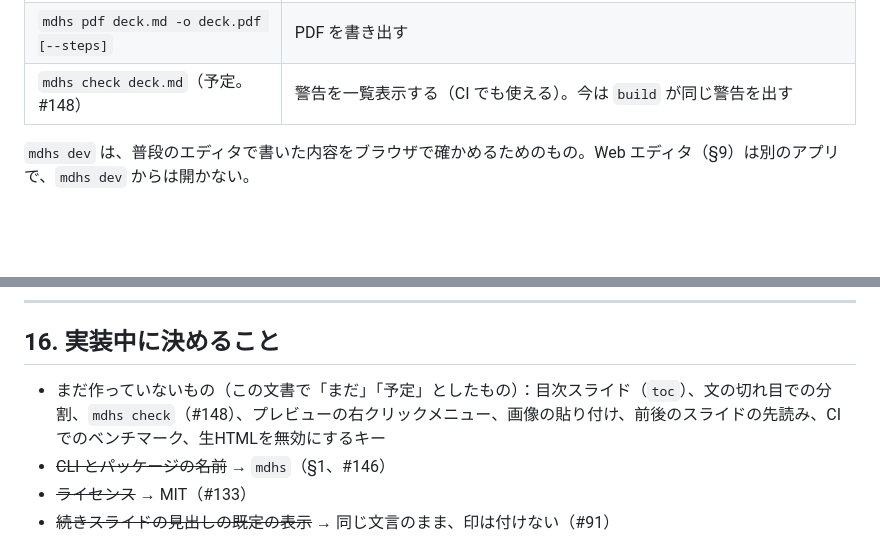
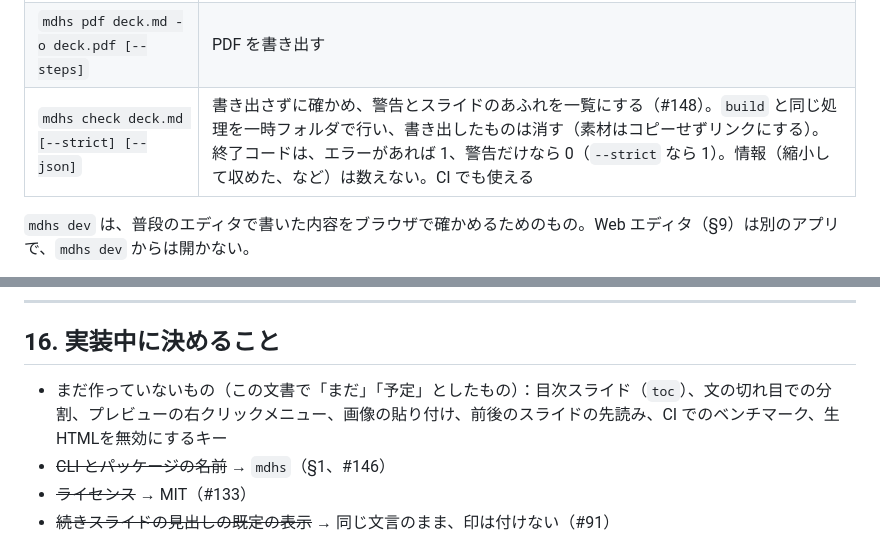
Before and after one commit to Nasu726/md2htmlSlides, a Markdown page: docs/design.md, 2 parts joined by grey strips. Rendered like a GitHub page; blank space fills up the shorter version.

```diff
--- a/docs/design.md
+++ b/docs/design.md
@@ -722,7 +722,7 @@ CLI のコマンド（名前は §1。#146）：
 | `mdhs build deck.md -o dist/` | 静的 HTML を書き出す |
 | `mdhs build deck.md --single [-o deck.html]` | 素材を埋め込んだ HTML を1つだけ書き出す（#120） |
 | `mdhs pdf deck.md -o deck.pdf [--steps]` | PDF を書き出す |
-| `mdhs check deck.md`（予定。#148） | 警告を一覧表示する（CI でも使える）。今は `build` が同じ警告を出す |
+| `mdhs check deck.md [--strict] [--json]` | 書き出さずに確かめ、警告とスライドのあふれを一覧にする（#148）。`build` と同じ処理を一時フォルダで行い、書き出したものは消す（素材はコピーせずリンクにする）。終了コードは、エラーがあれば 1、警告だけなら 0（`--strict` なら 1）。情報（縮小して収めた、など）は数えない。CI でも使える |
 
 `mdhs dev` は、普段のエディタで書いた内容をブラウザで確かめるためのもの。Web エディタ（§9）は別のアプリで、`mdhs dev` からは開かない。
 
@@ -800,7 +800,7 @@ M1 の時点でも、`mdhs dev` を使えば、普段のエディタで書いた
 
 ## 16. 実装中に決めること
 
-- まだ作っていないもの（この文書で「まだ」「予定」としたもの）：目次スライド（`toc`）、文の切れ目での分割、`mdhs check`（#148）、プレビューの右クリックメニュー、画像の貼り付け、前後のスライドの先読み、CI でのベンチマーク、生HTMLを無効にするキー
+- まだ作っていないもの（この文書で「まだ」「予定」としたもの）：目次スライド（`toc`）、文の切れ目での分割、プレビューの右クリックメニュー、画像の貼り付け、前後のスライドの先読み、CI でのベンチマーク、生HTMLを無効にするキー
 - ~~CLI とパッケージの名前~~ → `mdhs`（§1、#146）
 - ~~ライセンス~~ → MIT（#133）
 - ~~続きスライドの見出しの既定の表示~~ → 同じ文言のまま、印は付けない（#91）
```
Also changed, not shown: README.md (+3 -0 lines), docs/screenshots/148/check.png (added), 5 other files.
